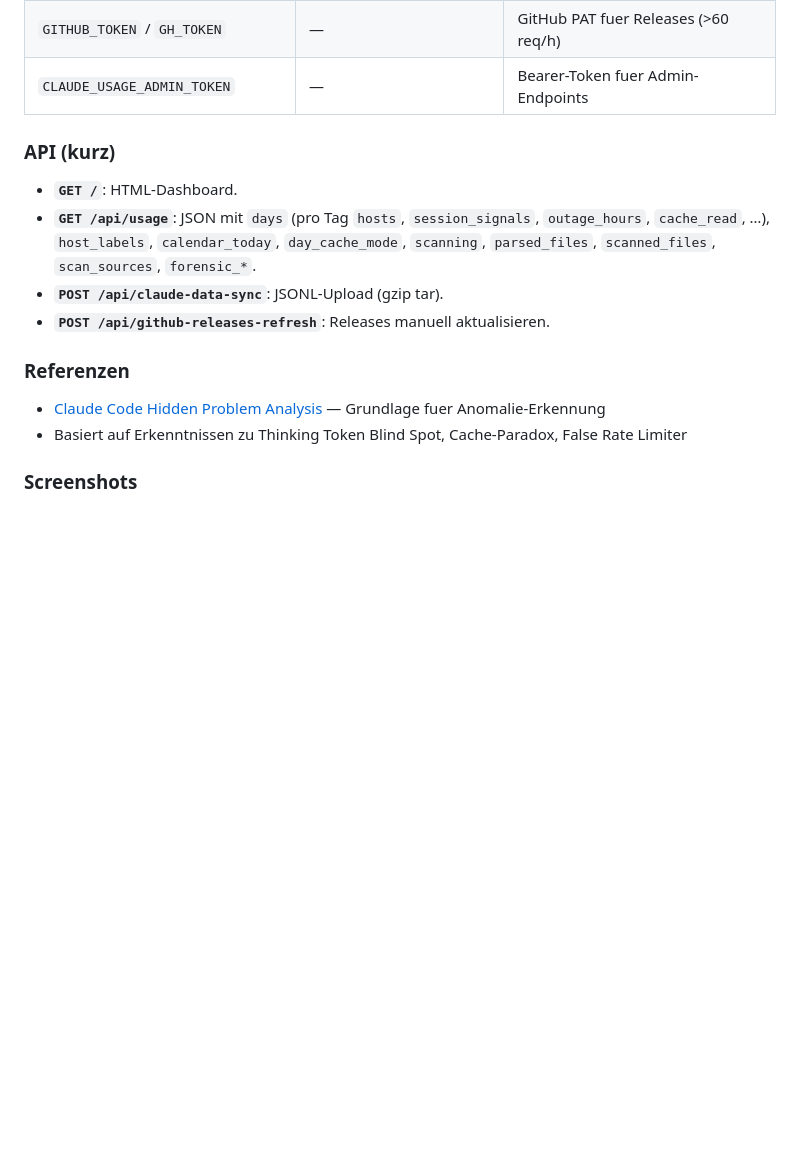
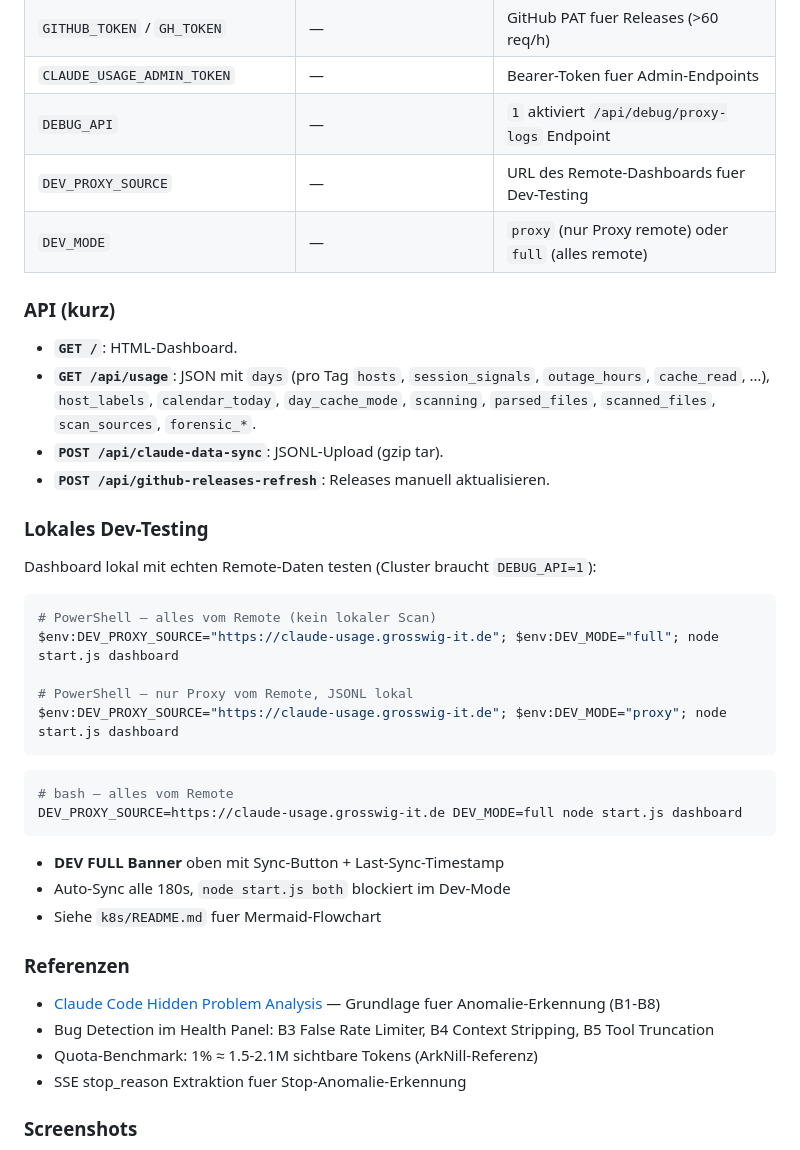
Before and after one commit to fgrosswig/claude-usage-dashboard, a Markdown page: README.md, the part around one of its changes. Drawn GitHub-style; blank space fills up the shorter version.

````diff
--- a/README.md
+++ b/README.md
@@ -291,6 +299,9 @@ kubectl apply -k k8s/overlays/dev
 | `CLAUDE_USAGE_LOG_FILE` | — | Log-Datei (zusaetzlich zu stderr) |
 | `GITHUB_TOKEN` / `GH_TOKEN` | — | GitHub PAT fuer Releases (>60 req/h) |
 | `CLAUDE_USAGE_ADMIN_TOKEN` | — | Bearer-Token fuer Admin-Endpoints |
+| `DEBUG_API` | — | `1` aktiviert `/api/debug/proxy-logs` Endpoint |
+| `DEV_PROXY_SOURCE` | — | URL des Remote-Dashboards fuer Dev-Testing |
+| `DEV_MODE` | — | `proxy` (nur Proxy remote) oder `full` (alles remote) |
 
 ### API (kurz)
 
@@ -299,10 +310,33 @@ kubectl apply -k k8s/overlays/dev
 - **`POST /api/claude-data-sync`**: JSONL-Upload (gzip tar).
 - **`POST /api/github-releases-refresh`**: Releases manuell aktualisieren.
 
+### Lokales Dev-Testing
+
+Dashboard lokal mit echten Remote-Daten testen (Cluster braucht `DEBUG_API=1`):
+
+```powershell
+# PowerShell — alles vom Remote (kein lokaler Scan)
+$env:DEV_PROXY_SOURCE="https://claude-usage.grosswig-it.de"; $env:DEV_MODE="full"; node start.js dashboard
+
+# PowerShell — nur Proxy vom Remote, JSONL lokal
+$env:DEV_PROXY_SOURCE="https://claude-usage.grosswig-it.de"; $env:DEV_MODE="proxy"; node start.js dashboard
+```
+
+```bash
+# bash — alles vom Remote
+DEV_PROXY_SOURCE=https://claude-usage.grosswig-it.de DEV_MODE=full node start.js dashboard
+```
+
+- **DEV FULL Banner** oben mit Sync-Button + Last-Sync-Timestamp
+- Auto-Sync alle 180s, `node start.js both` blockiert im Dev-Mode
+- Siehe `k8s/README.md` fuer Mermaid-Flowchart
+
 ### Referenzen
 
-- [Claude Code Hidden Problem Analysis](https://github.com/ArkNill/claude-code-hidden-problem-analysis) — Grundlage fuer Anomalie-Erkennung
-- Basiert auf Erkenntnissen zu Thinking Token Blind Spot, Cache-Paradox, False Rate Limiter
+- [Claude Code Hidden Problem Analysis](https://github.com/ArkNill/claude-code-hidden-problem-analysis) — Grundlage fuer Anomalie-Erkennung (B1-B8)
+- Bug Detection im Health Panel: B3 False Rate Limiter, B4 Context Stripping, B5 Tool Truncation
+- Quota-Benchmark: 1% ≈ 1.5-2.1M sichtbare Tokens (ArkNill-Referenz)
+- SSE stop_reason Extraktion fuer Stop-Anomalie-Erkennung
 
 ### Screenshots
 
````
Also changed, not shown: other parts of README.md (+14 -6 lines).
